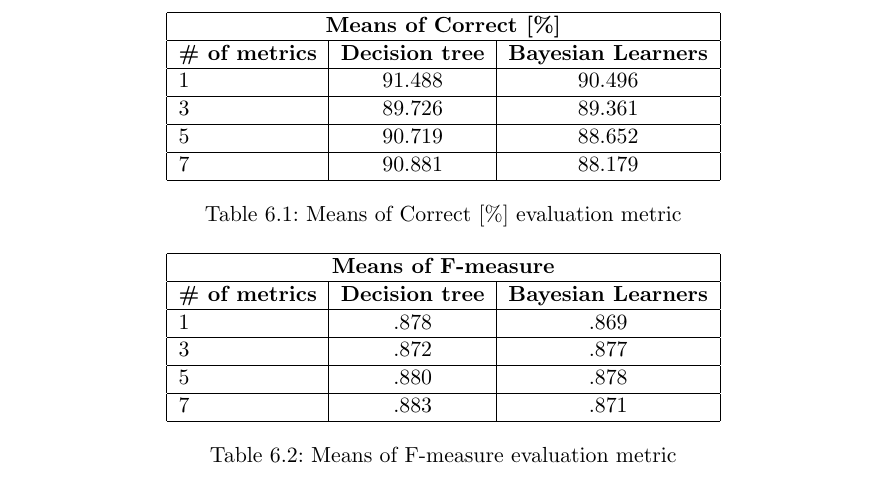
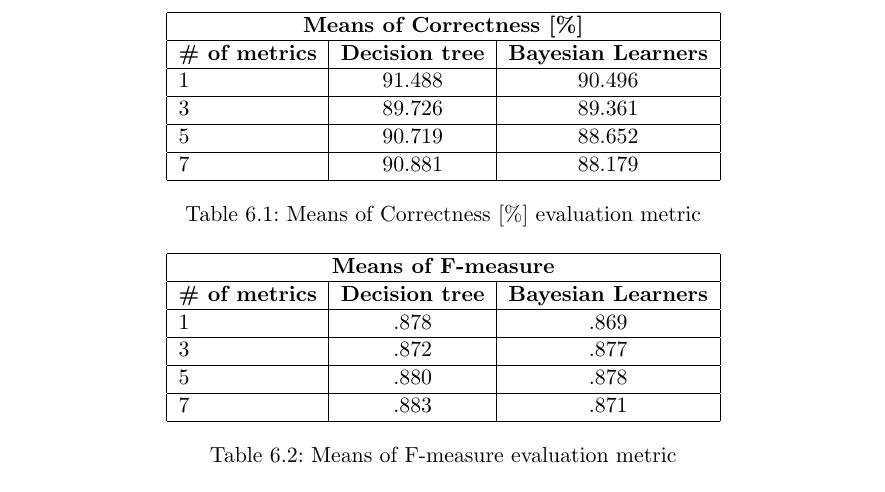
Before and after one commit to DurkoMatko/LFU_DefectPrediction, a LaTeX thesis (seminarpaper.tex, which reads testing.tex): part of page 11 of 14, cut so that both start at the same text. Compiled offline with pdfLaTeX.

Commit message:
correct -> correctness

```diff
--- a/testing.tex
+++ b/testing.tex
@@ -4,7 +4,7 @@ After conducting the experiment, we obtained specific values for each algorithm
 \centering
 \begin{tabular}{ |l|c|c| }
 \hline
-\multicolumn{3}{|c|}{\textbf{Means of Correct [\%]}}\\
+\multicolumn{3}{|c|}{\textbf{Means of Correctness [\%]}}\\
  \hline
  \textbf{\# of metrics} & \textbf{Decision tree} & \textbf{Bayesian Learners}  \\
  \hline
@@ -17,7 +17,7 @@ After conducting the experiment, we obtained specific values for each algorithm
  7 & 90.881 &  88.179\\
  \hline
 \end{tabular}
-\caption{Means of Correct [\%] evaluation metric}
+\caption{Means of Correctness [\%] evaluation metric}
 \label{table:means_correct}
 \end{table}
 
```
Also changed, not shown: seminarpaper.pdf, 2 other files.
